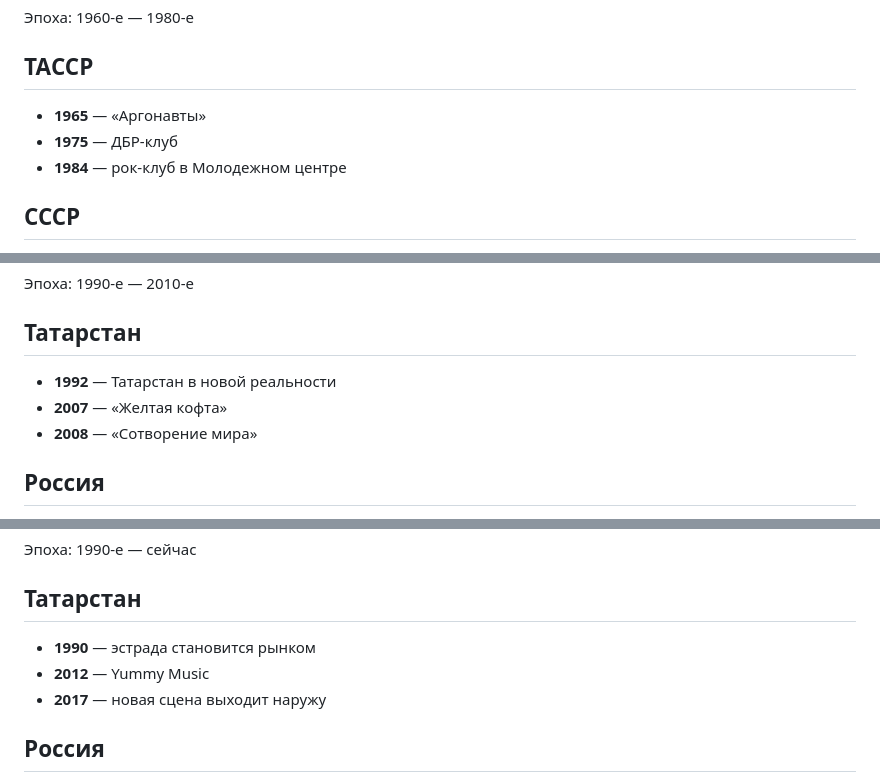
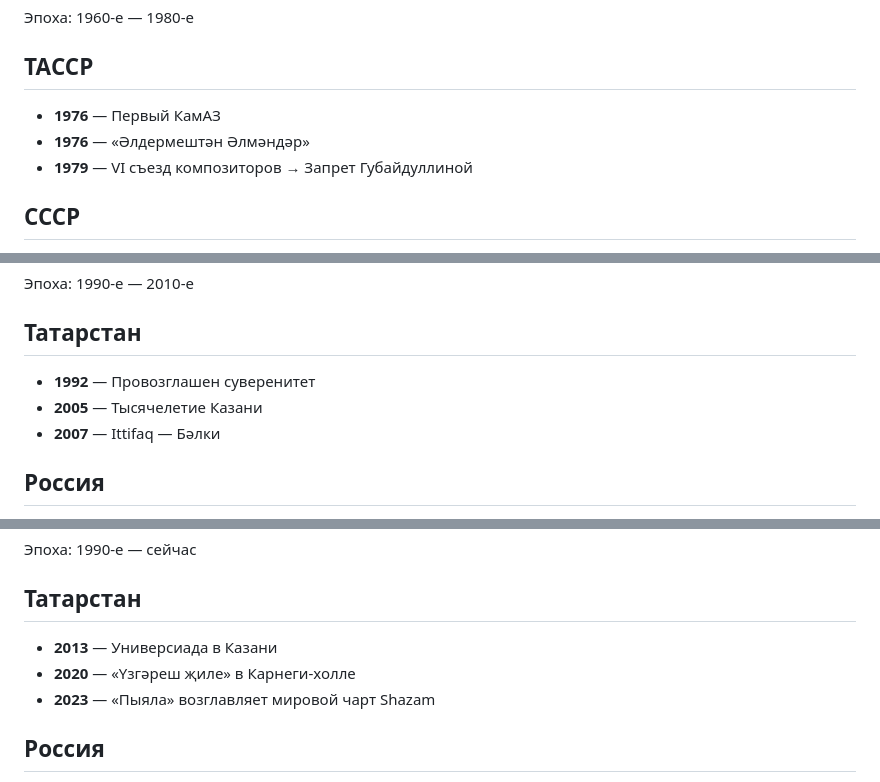
Before and after one commit to aidarkhusnutdinov/kazan-music-history, a Markdown page: chapter-sidebar-dates.md, 3 parts joined by grey strips. Drawn GitHub-style.

```diff
--- a/chapter-sidebar-dates.md
+++ b/chapter-sidebar-dates.md
@@ -91,9 +91,9 @@
 Эпоха: 1960-е — 1980-е
 
 ## ТАССР
-- **1965** — «Аргонавты»
-- **1975** — ДБР-клуб
-- **1984** — рок-клуб в Молодежном центре
+- **1976** — Первый КамАЗ
+- **1976** — «Әлдермештән Әлмәндәр»
+- **1979** — VI съезд композиторов → Запрет Губайдуллиной
 
 ## СССР
 - **1975** — Нобелевская премия Сахарова
@@ -112,9 +112,9 @@
 Эпоха: 1990-е — 2010-е
 
 ## Татарстан
-- **1992** — Татарстан в новой реальности
-- **2007** — «Желтая кофта»
-- **2008** — «Сотворение мира»
+- **1992** — Провозглашен суверенитет
+- **2005** — Тысячелетие Казани
+- **2007** — Ittifaq — Бәлки
 
 ## Россия
 - **1991** — Распад СССР
@@ -133,9 +133,9 @@
 Эпоха: 1990-е — сейчас
 
 ## Татарстан
-- **1990** — эстрада становится рынком
-- **2012** — Yummy Music
-- **2017** — новая сцена выходит наружу
+- **2013** — Универсиада в Казани
+- **2020** — «Үзгәреш җиле» в Карнеги-холле
+- **2023** — «Пыяла» возглавляет мировой чарт Shazam
 
 ## Россия
 - **2010** — Перельман отказывается от Премии тысячелетия
```
Also changed, not shown: other parts of chapter-sidebar-dates.md (+11 -11 lines).
